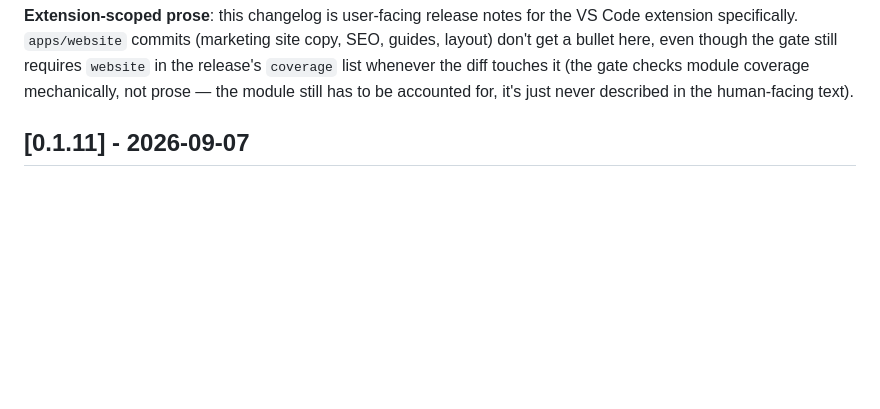
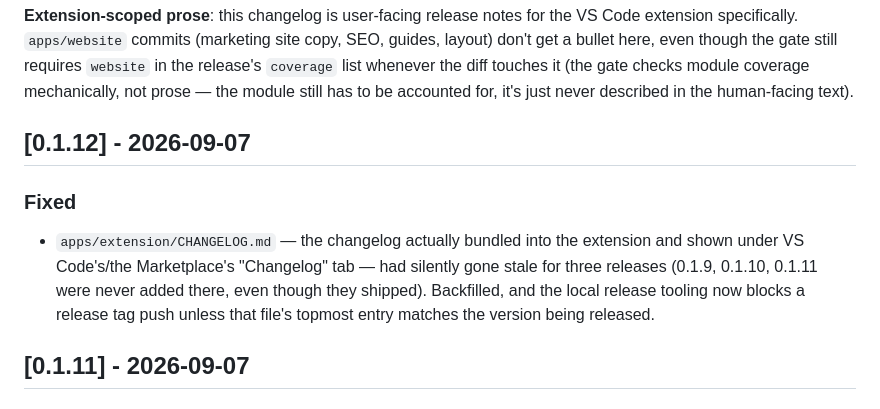
Before and after one commit to silvio-l/panecrew, a Markdown page: CHANGELOG.md, the part around the change. Rendered like a GitHub page; blank space fills up the shorter version.

```diff
--- a/CHANGELOG.md
+++ b/CHANGELOG.md
@@ -49,6 +49,15 @@ still requires `website` in the release's `coverage` list whenever the diff
 touches it (the gate checks module coverage mechanically, not prose — the
 module still has to be accounted for, it's just never described in the
 human-facing text).
+
+## [0.1.12] - 2026-09-07
+### Fixed
+- `apps/extension/CHANGELOG.md` — the changelog actually bundled into the
+  extension and shown under VS Code's/the Marketplace's "Changelog" tab —
+  had silently gone stale for three releases (0.1.9, 0.1.10, 0.1.11 were
+  never added there, even though they shipped). Backfilled, and the local
+  release tooling now blocks a release tag push unless that file's
+  topmost entry matches the version being released.
 
 ## [0.1.11] - 2026-09-07
 ### Fixed
```
Also changed, not shown: CHANGELOG.de.md (+10 -0 lines).
